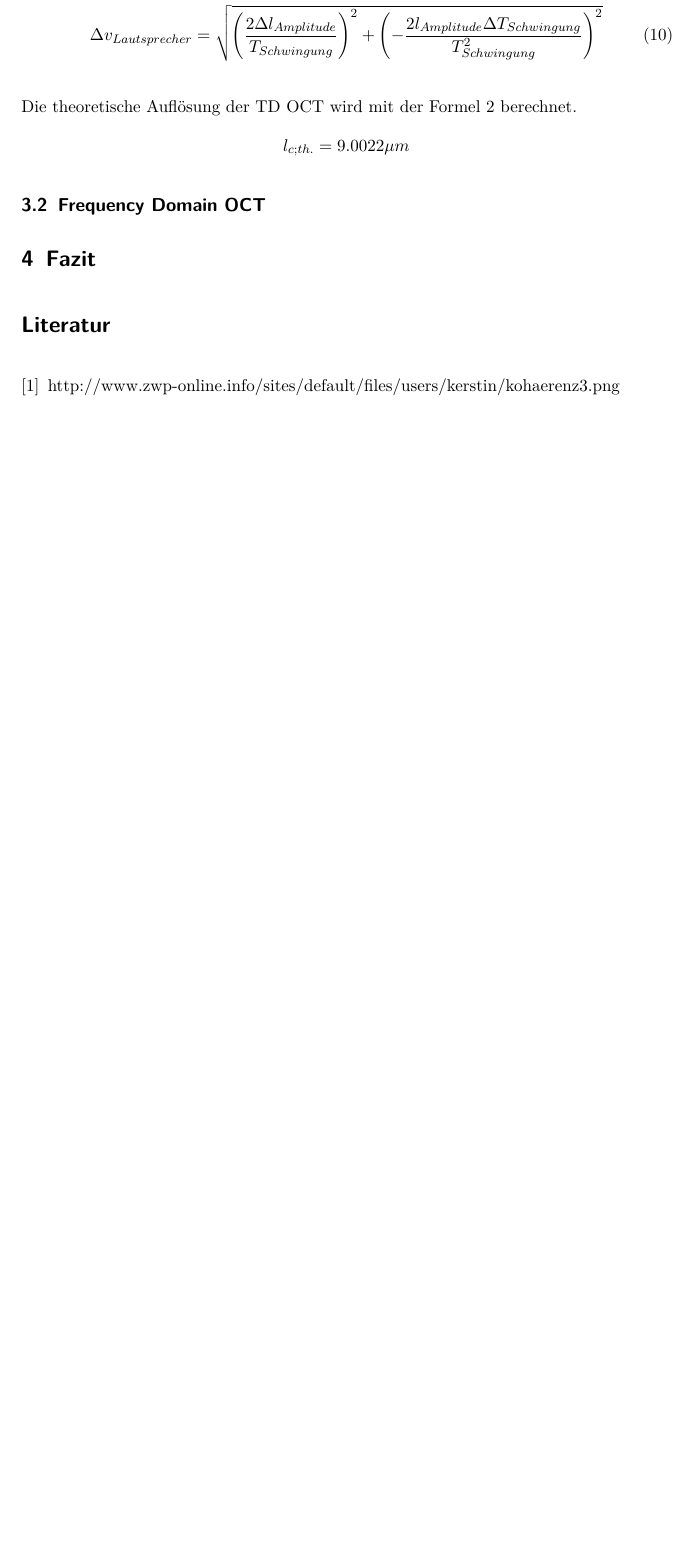
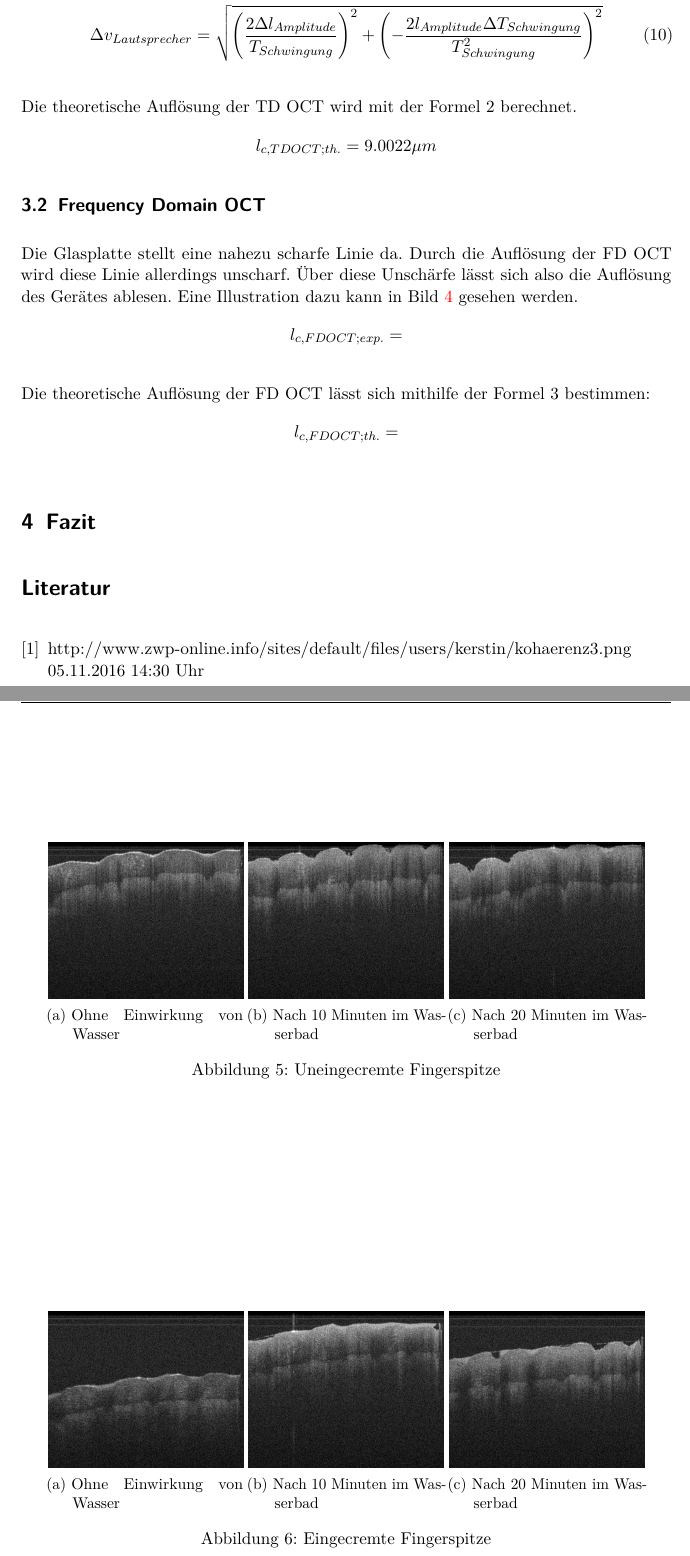
Before and after one commit to MrBlancko/FP_OCT, a LaTeX document (Tomographie.tex): part of page 7 of 10 before the commit and two parts of pages 7 and 11 of 11 after it, the two joined at a grey line, cut so that both start at the same text, the shorter picture padded with empty space. Compiled offline with pdfLaTeX; an older LaTeX class or package is replaced by its successor.

Commit message:
Bilder in Analyse eingefügt

```diff
--- a/Tomographie.tex
+++ b/Tomographie.tex
@@ -230,7 +230,7 @@ v_{Lautsprecher} = \frac{2l_{Amplitude}}{T_{Schwingung}} \\
 
 Die theoretische Auflösung der TD OCT wird mit der Formel 2 berechnet.
 \begin{align*}
-l_{c; th.} = 9.0022 \mu m
+l_{c, TD OCT; th.} = 9.0022 \mu m
 \end{align*}
 
 \subsection{Frequency Domain OCT}
@@ -242,7 +242,51 @@ l_{c; th.} = 9.0022 \mu m
   \label{fig:glasplatte}
 \end{figure}
 
+Die Glasplatte stellt eine nahezu scharfe Linie da. Durch die Auflösung der FD OCT wird diese Linie allerdings unscharf. Über diese Unschärfe lässt sich also die Auflösung des Gerätes ablesen. Eine Illustration dazu kann in Bild \ref{fig:glasplatte} gesehen werden.
+\begin{align*}
+l_{c, FD OCT; exp.} =
+\end{align*}
 
+Die theoretische Auflösung der FD OCT lässt sich mithilfe der Formel 3 bestimmen:
+\begin{align*}
+l_{c, FD OCT; th.} =
+\end{align*}
+
+\begin{figure}[ht]
+	\centering
+	\begin{subfigure}[b]{0.3\textwidth}
+	   \includegraphics[width=\textwidth]{finger_uncreme_1}
+		 \caption{Ohne Einwirkung von Wasser}
+	\end{subfigure}
+	\begin{subfigure}[b]{0.3\textwidth}
+	   \includegraphics[width=\textwidth]{finger_uncreme_2}
+		 \caption{Nach 10 Minuten im Wasserbad}
+	\end{subfigure}
+	\begin{subfigure}[b]{0.3\textwidth}
+	   \includegraphics[width=\textwidth]{finger_uncreme_3}
+		 \caption{Nach 20 Minuten im Wasserbad}
+	\end{subfigure}
+  \caption{Uneingecremte Fingerspitze}
+	\label{fig:uncreme}
+\end{figure}
+
+\begin{figure}[ht]
+	\centering
+	\begin{subfigure}[b]{0.3\textwidth}
+	   \includegraphics[width=\textwidth]{finger_creme_1}
+		 \caption{Ohne Einwirkung von Wasser}
+	\end{subfigure}
+	\begin{subfigure}[b]{0.3\textwidth}
+	   \includegraphics[width=\textwidth]{finger_creme_2}
+		 \caption{Nach 10 Minuten im Wasserbad}
+	\end{subfigure}
+	\begin{subfigure}[b]{0.3\textwidth}
+	   \includegraphics[width=\textwidth]{finger_creme_3}
+		 \caption{Nach 20 Minuten im Wasserbad}
+	\end{subfigure}
+  \caption{Eingecremte Fingerspitze}
+	\label{fig:creme}
+\end{figure}
 
 \section{Fazit}
 
@@ -252,6 +296,8 @@ l_{c; th.} = 9.0022 \mu m
 
 \bibitem{bild-tomographie}
   http://www.zwp-online.info/sites/default/files/users/kerstin/kohaerenz3.png
+	05.11.2016
+	14:30 Uhr
 
 \end{thebibliography}
 
```
Also changed, not shown: Tomographie.pdf, finger_creme_1.png (added), finger_creme_2.png (added), finger_creme_3.png (added), finger_uncreme_1.png (added), finger_uncreme_2.png (added), finger_uncreme_3.png (added), Tomographie.tex (2 more changed lines), 4 other files.
